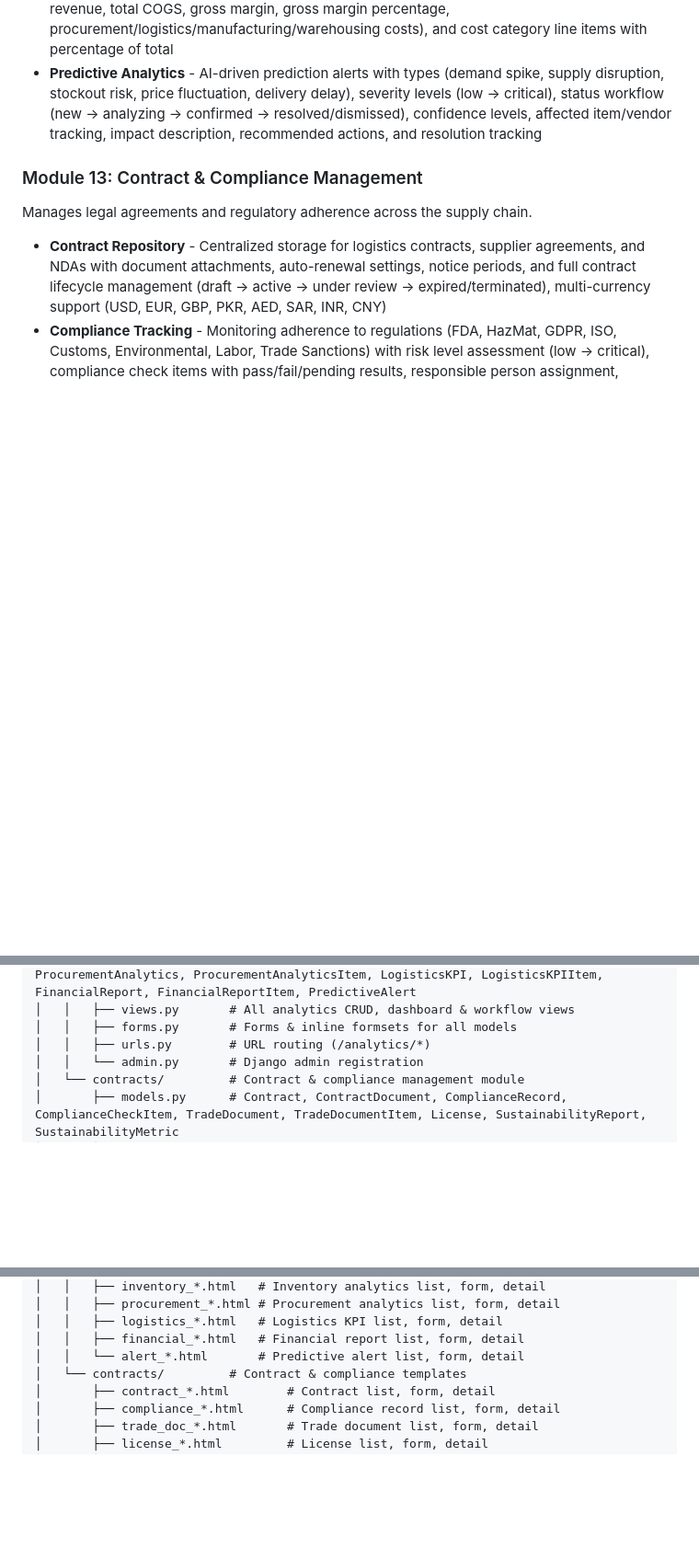
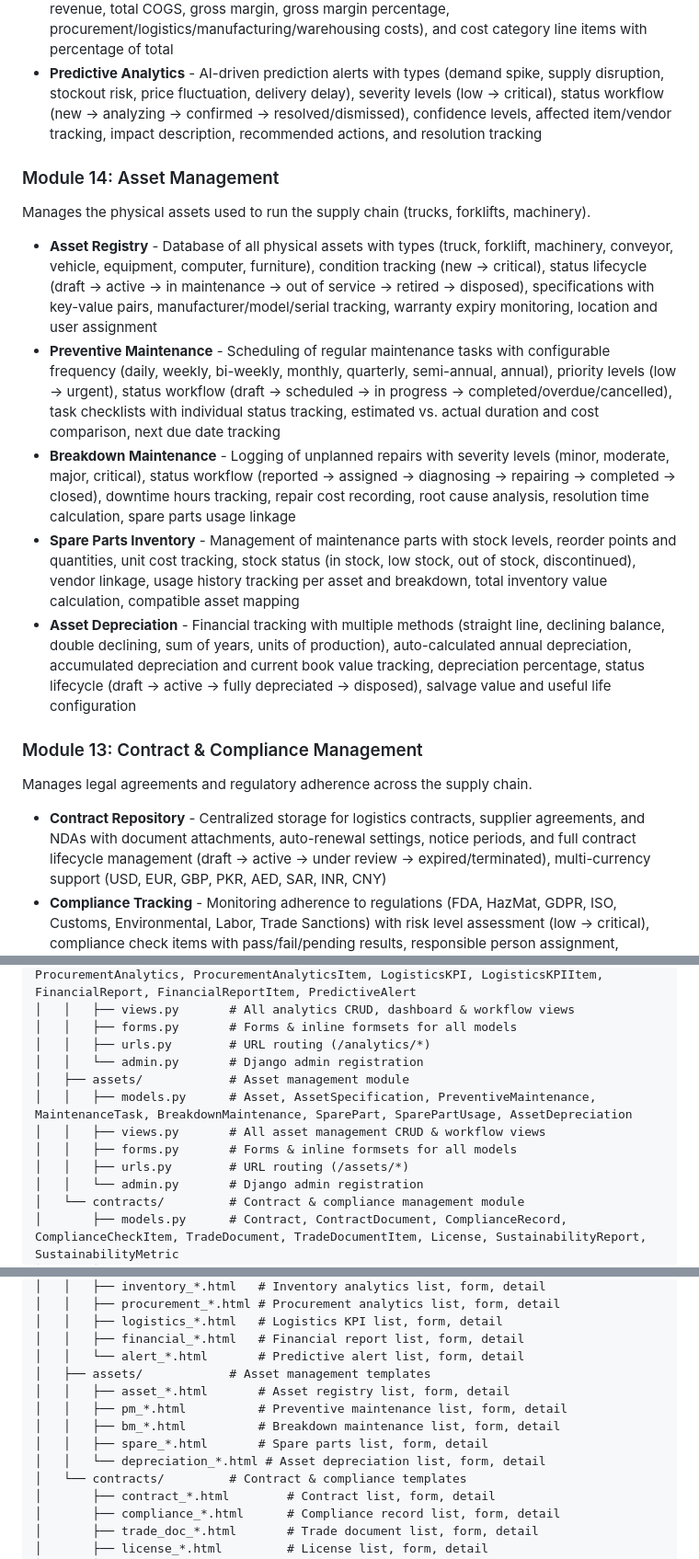
Before and after one commit to Navaid-KloneIT/NavSCM, a Markdown page: README.md, 3 parts joined by grey strips. Shown at 92% size. GitHub-like rendering; blank space fills up the shorter version.

Commit message:
Update README with Asset Management module documentation

```diff
--- a/README.md
+++ b/README.md
@@ -138,6 +138,16 @@ Provides insights into supply chain performance and efficiency.
 - **Logistics KPIs** - Transportation performance scorecards with types (delivery performance, freight cost, vehicle utilization, carrier performance), aggregate metrics (total shipments, on-time/late counts, on-time rate, total freight cost, average cost per shipment, average transit days, vehicle utilization rate), and per-carrier line item breakdown
 - **Financial Reporting** - Gross margin analysis and supply chain cost breakdowns with types (gross margin, cost breakdown, revenue analysis, profitability), aggregate metrics (total revenue, total COGS, gross margin, gross margin percentage, procurement/logistics/manufacturing/warehousing costs), and cost category line items with percentage of total
 - **Predictive Analytics** - AI-driven prediction alerts with types (demand spike, supply disruption, stockout risk, price fluctuation, delivery delay), severity levels (low → critical), status workflow (new → analyzing → confirmed → resolved/dismissed), confidence levels, affected item/vendor tracking, impact description, recommended actions, and resolution tracking
+
+### Module 14: Asset Management
+
+Manages the physical assets used to run the supply chain (trucks, forklifts, machinery).
+
+- **Asset Registry** - Database of all physical assets with types (truck, forklift, machinery, conveyor, vehicle, equipment, computer, furniture), condition tracking (new → critical), status lifecycle (draft → active → in maintenance → out of service → retired → disposed), specifications with key-value pairs, manufacturer/model/serial tracking, warranty expiry monitoring, location and user assignment
+- **Preventive Maintenance** - Scheduling of regular maintenance tasks with configurable frequency (daily, weekly, bi-weekly, monthly, quarterly, semi-annual, annual), priority levels (low → urgent), status workflow (draft → scheduled → in progress → completed/overdue/cancelled), task checklists with individual status tracking, estimated vs. actual duration and cost comparison, next due date tracking
+- **Breakdown Maintenance** - Logging of unplanned repairs with severity levels (minor, moderate, major, critical), status workflow (reported → assigned → diagnosing → repairing → completed → closed), downtime hours tracking, repair cost recording, root cause analysis, resolution time calculation, spare parts usage linkage
+- **Spare Parts Inventory** - Management of maintenance parts with stock levels, reorder points and quantities, unit cost tracking, stock status (in stock, low stock, out of stock, discontinued), vendor linkage, usage history tracking per asset and breakdown, total inventory value calculation, compatible asset mapping
+- **Asset Depreciation** - Financial tracking with multiple methods (straight line, declining balance, double declining, sum of years, units of production), auto-calculated annual depreciation, accumulated depreciation and current book value tracking, depreciation percentage, status lifecycle (draft → active → fully depreciated → disposed), salvage value and useful life configuration
 
 ### Module 13: Contract & Compliance Management
 
@@ -399,6 +414,12 @@ NavSCM/
 │   │   ├── views.py       # All analytics CRUD, dashboard & workflow views
 │   │   ├── forms.py       # Forms & inline formsets for all models
 │   │   ├── urls.py        # URL routing (/analytics/*)
+│   │   └── admin.py       # Django admin registration
+│   ├── assets/            # Asset management module
+│   │   ├── models.py      # Asset, AssetSpecification, PreventiveMaintenance, MaintenanceTask, BreakdownMaintenance, SparePart, SparePartUsage, AssetDepreciation
+│   │   ├── views.py       # All asset management CRUD & workflow views
+│   │   ├── forms.py       # Forms & inline formsets for all models
+│   │   ├── urls.py        # URL routing (/assets/*)
 │   │   └── admin.py       # Django admin registration
 │   └── contracts/         # Contract & compliance management module
 │       ├── models.py      # Contract, ContractDocument, ComplianceRecord, ComplianceCheckItem, TradeDocument, TradeDocumentItem, License, SustainabilityReport, SustainabilityMetric
@@ -503,6 +524,12 @@ NavSCM/
 │   │   ├── logistics_*.html   # Logistics KPI list, form, detail
 │   │   ├── financial_*.html   # Financial report list, form, detail
 │   │   └── alert_*.html       # Predictive alert list, form, detail
+│   ├── assets/            # Asset management templates
+│   │   ├── asset_*.html       # Asset registry list, form, detail
+│   │   ├── pm_*.html          # Preventive maintenance list, form, detail
+│   │   ├── bm_*.html          # Breakdown maintenance list, form, detail
+│   │   ├── spare_*.html       # Spare parts list, form, detail
+│   │   └── depreciation_*.html # Asset depreciation list, form, detail
 │   └── contracts/         # Contract & compliance templates
 │       ├── contract_*.html        # Contract list, form, detail
 │       ├── compliance_*.html      # Compliance record list, form, detail
```
Also changed, not shown: other parts of README.md (+6 -1 lines).
